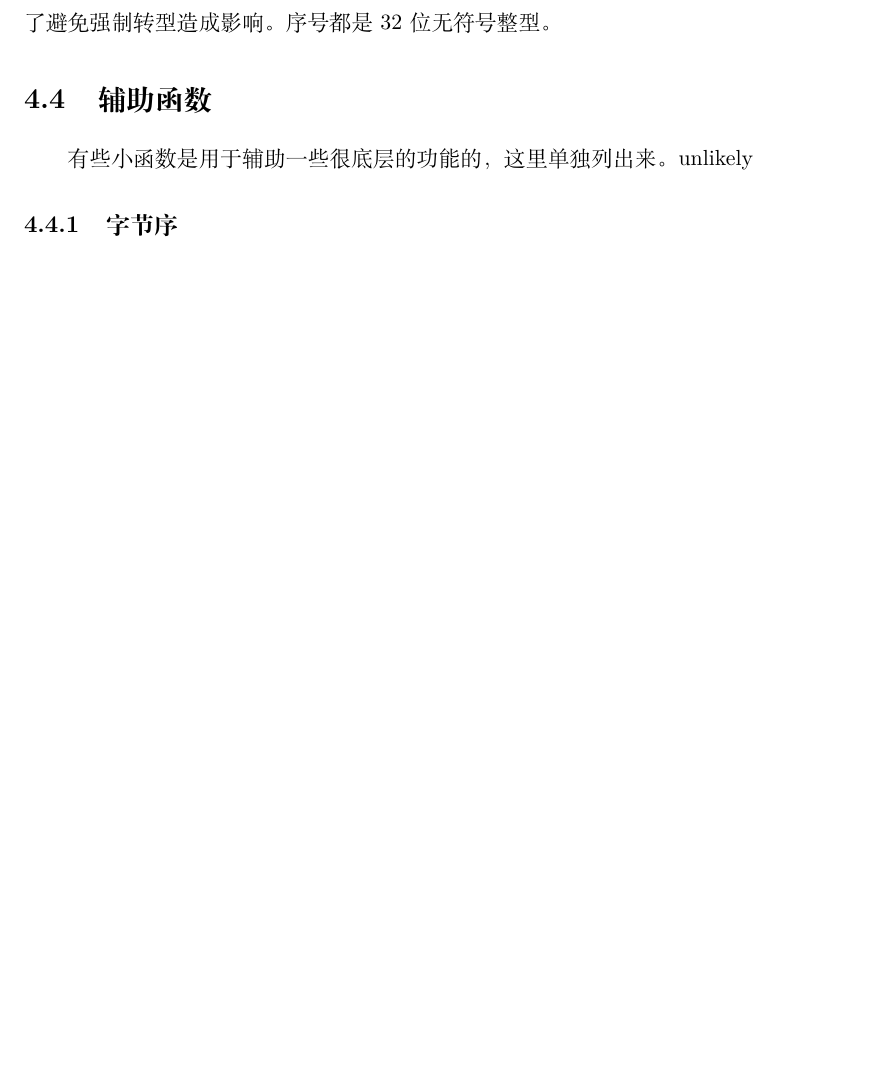
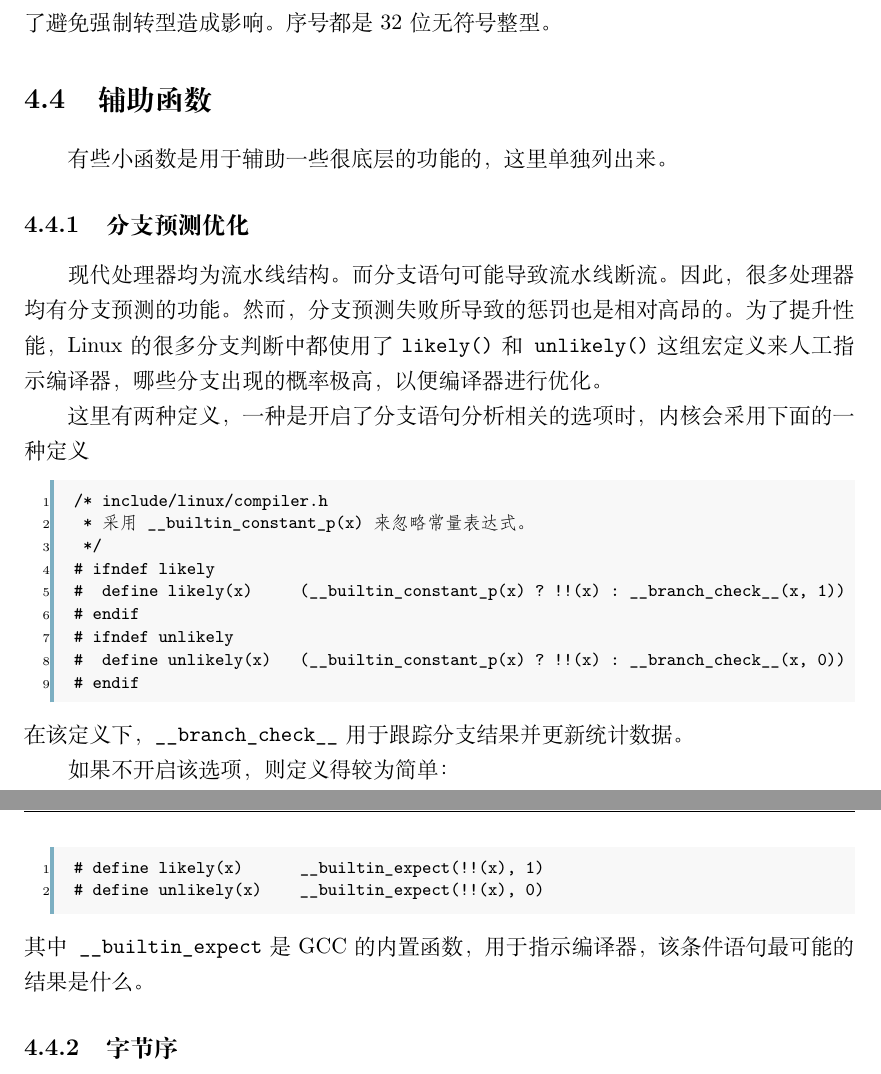
Before and after one commit to fzyz999/Analysis_TCP_in_Linux, a LaTeX book (tcp.tex, which reads chapters/others.tex): part of page 67 of 67 before the commit and two parts of pages 67 and 68 of 68 after it, the two joined at a grey line, cut so that both start at the same text, the shorter picture padded with empty space. Compiled offline with XeLaTeX; a missing font is replaced by an installed copy or a similar font.

Commit message:
fix merge bug

```diff
--- a/chapters/others.tex
+++ b/chapters/others.tex
@@ -92,7 +92,34 @@ static inline bool before(__u32 seq1, __u32 seq2)
 
 \section{辅助函数}
 有些小函数是用于辅助一些很底层的功能的，这里单独列出来。
-                unlikely
+
+\subsection{分支预测优化}
+现代处理器均为流水线结构。而分支语句可能导致流水线断流。因此，很多处理器均有分支预测的功能。
+然而，分支预测失败所导致的惩罚也是相对高昂的。为了提升性能，Linux的很多分支判断中都使用了
+\mintinline{c}{likely()}和\mintinline{c}{unlikely()}这组宏定义来人工指示编译器，哪些
+分支出现的概率极高，以便编译器进行优化。
+
+这里有两种定义，一种是开启了分支语句分析相关的选项时，内核会采用下面的一种定义
+\begin{minted}[linenos]{c}
+/* include/linux/compiler.h
+ * 采用__builtin_constant_p(x)来忽略常量表达式。
+ */
+# ifndef likely
+#  define likely(x)     (__builtin_constant_p(x) ? !!(x) : __branch_check__(x, 1))
+# endif
+# ifndef unlikely
+#  define unlikely(x)   (__builtin_constant_p(x) ? !!(x) : __branch_check__(x, 0))
+# endif
+\end{minted}
+在该定义下，\mintinline{c}{__branch_check__}用于跟踪分支结果并更新统计数据。
+
+如果不开启该选项，则定义得较为简单：
+\begin{minted}[linenos]{c}
+# define likely(x)      __builtin_expect(!!(x), 1)
+# define unlikely(x)    __builtin_expect(!!(x), 0)
+\end{minted}
+其中\mintinline{c}{__builtin_expect}是GCC的内置函数，用于指示编译器，该条件语句最可能的结果是什么。
+
 \subsection{字节序}
 CPU分为大端和小端两种。而在网络传输的过程中，大小端的不一致会带来问题。
 因此，网络协议中对于字节序都有明确规定。一般采用大端序。
```
Also changed, not shown: chapters/others.tex (2 more changed lines). Lines whose indentation alone changed are shown as unchanged.
